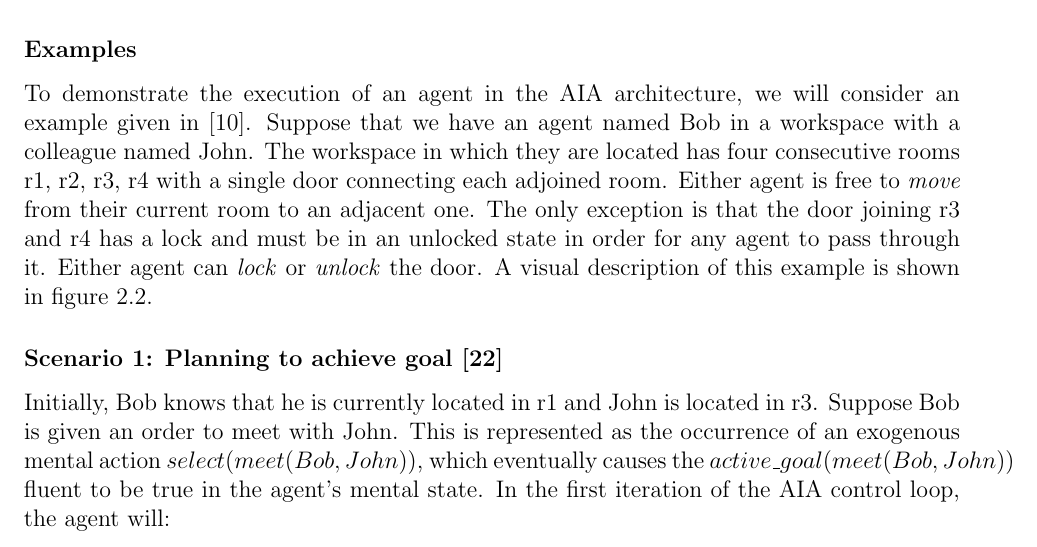
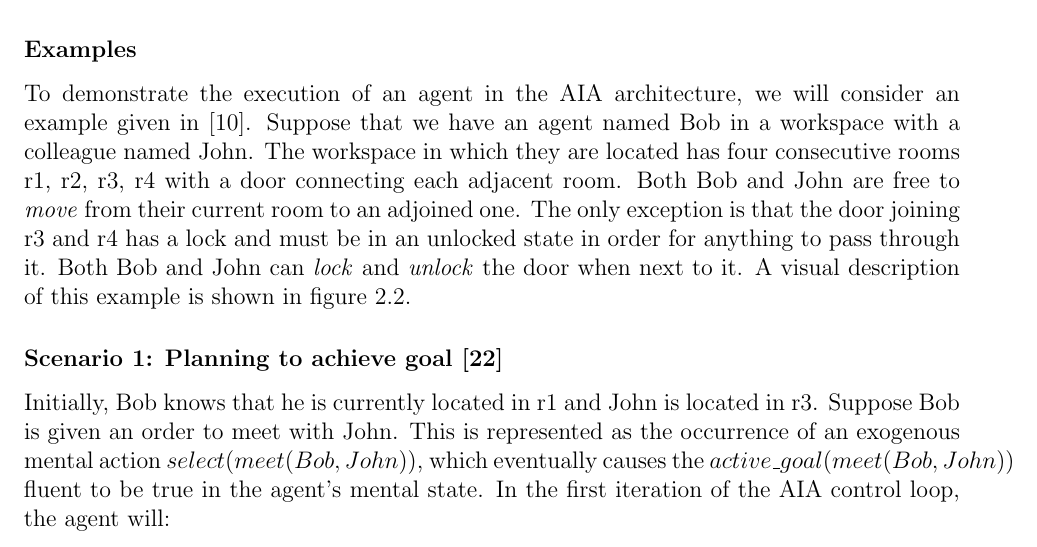
Before and after one commit to Entze/APIA, a LaTeX thesis (Thesis.tex, which reads Chapters/Chapter2_Background.tex): part of page 16 of 21, cut so that both start at the same text. Compiled offline with pdfLaTeX.

Commit message:
Update background

```diff
--- a/Chapters/Chapter2_Background.tex
+++ b/Chapters/Chapter2_Background.tex
@@ -503,10 +503,10 @@ An agent in the AIA architecture performs the following loop:
 
 To demonstrate the execution of an agent in the AIA architecture, we will consider an example given in~\cite{blount_architecture_2013}.
 Suppose that we have an agent named Bob in a workspace with a colleague named John.
-The workspace in which they are located has four consecutive rooms r1, r2, r3, r4 with a single door connecting each adjoined room.
-Either agent is free to \textit{move} from their current room to an adjacent one.
-The only exception is that the door joining r3 and r4 has a lock and must be in an unlocked state in order for any agent to pass through it.
-Either agent can \textit{lock} or \textit{unlock} the door.
+The workspace in which they are located has four consecutive rooms r1, r2, r3, r4 with a door connecting each adjacent room.
+Both Bob and John are free to \textit{move} from their current room to an adjoined one.
+The only exception is that the door joining r3 and r4 has a lock and must be in an unlocked state in order for anything to pass through it.
+Both Bob and John can \textit{lock} and \textit{unlock} the door when next to it.
 A visual description of this example is shown in figure~\ref{fig:aia_example}.
 
 \begin{figure}
```
